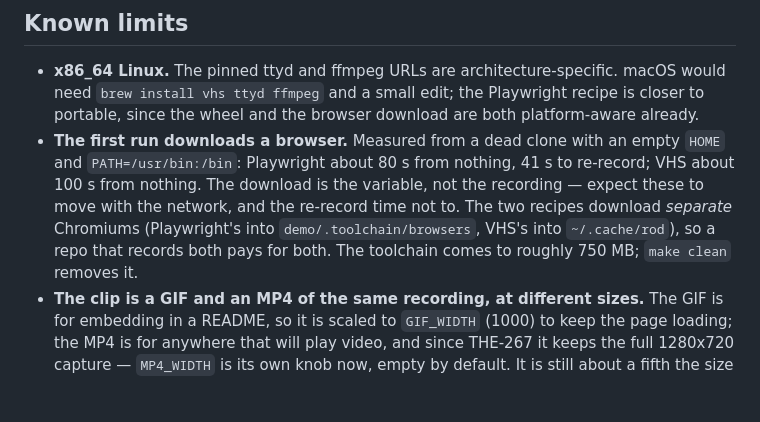
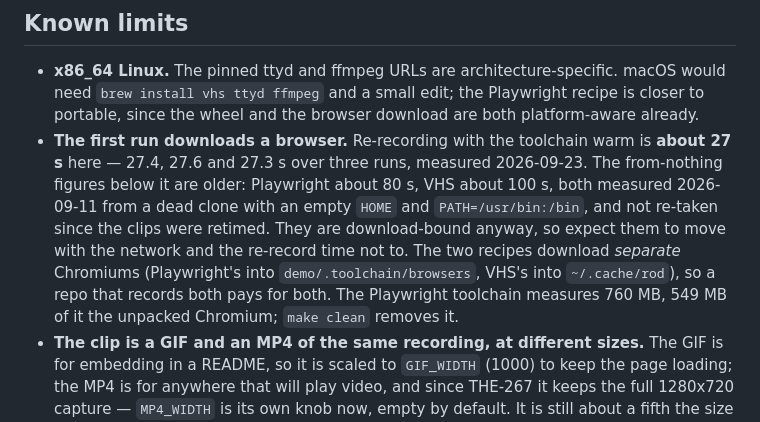
Before and after one commit to ZarosOD/catalog-watch, a Markdown page: demo/README.md, the part around the change. Rendered like a GitHub page; blank space fills up the shorter version.

```diff
--- a/demo/README.md
+++ b/demo/README.md
@@ -229,13 +229,16 @@ is how to verify the from-nothing path still works.
   macOS would need `brew install vhs ttyd ffmpeg` and a small edit; the
   Playwright recipe is closer to portable, since the wheel and the browser
   download are both platform-aware already.
-- **The first run downloads a browser.** Measured from a dead clone with an
-  empty `HOME` and `PATH=/usr/bin:/bin`: Playwright about 80 s from nothing, 41 s
-  to re-record; VHS about 100 s from nothing. The download is the variable, not
-  the recording — expect these to move with the network, and the re-record time
-  not to. The two recipes download *separate* Chromiums (Playwright's into
-  `demo/.toolchain/browsers`, VHS's into `~/.cache/rod`), so a repo that records
-  both pays for both. The toolchain comes to roughly 750 MB; `make clean`
+- **The first run downloads a browser.** Re-recording with the toolchain warm
+  is **about 27 s** here — 27.4, 27.6 and 27.3 s over three runs, measured
+  2026-09-23. The from-nothing figures below it are older: Playwright about
+  80 s, VHS about 100 s, both measured 2026-09-11 from a dead clone with an
+  empty `HOME` and `PATH=/usr/bin:/bin`, and not re-taken since the clips were
+  retimed. They are download-bound anyway, so expect them to move with the
+  network and the re-record time not to. The two recipes download *separate*
+  Chromiums (Playwright's into `demo/.toolchain/browsers`, VHS's into
+  `~/.cache/rod`), so a repo that records both pays for both. The Playwright
+  toolchain measures 760 MB, 549 MB of it the unpacked Chromium; `make clean`
   removes it.
 - **The clip is a GIF and an MP4 of the same recording, at different sizes.**
   The GIF is for embedding in a README, so it is scaled to `GIF_WIDTH` (1000)
```
Also changed, not shown: README.md (+9 -6 lines).
